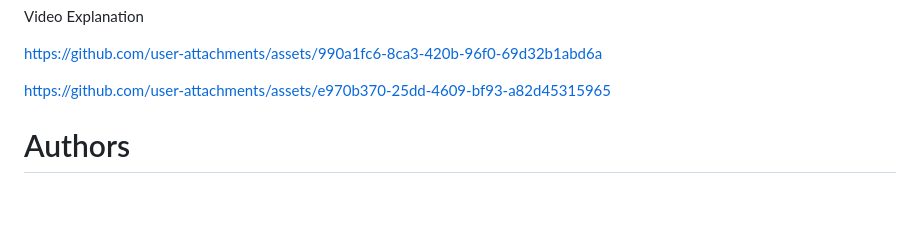
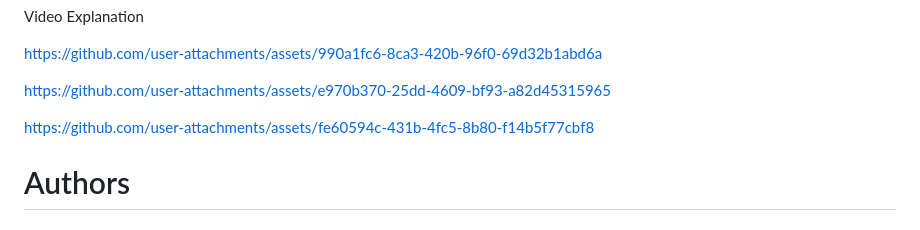
Before and after one commit to varmaaman229/VisionCursor, a Markdown page: README.md, the part around the change. Drawn GitHub-style; blank space fills up the shorter version.

```diff
--- a/README.md
+++ b/README.md
@@ -37,6 +37,10 @@ https://github.com/user-attachments/assets/990a1fc6-8ca3-420b-96f0-69d32b1abd6a
 
 
 https://github.com/user-attachments/assets/e970b370-25dd-4609-bf93-a82d45315965
+
+
+
+https://github.com/user-attachments/assets/fe60594c-431b-4fc5-8b80-f14b5f77cbf8
 
 
 
```
